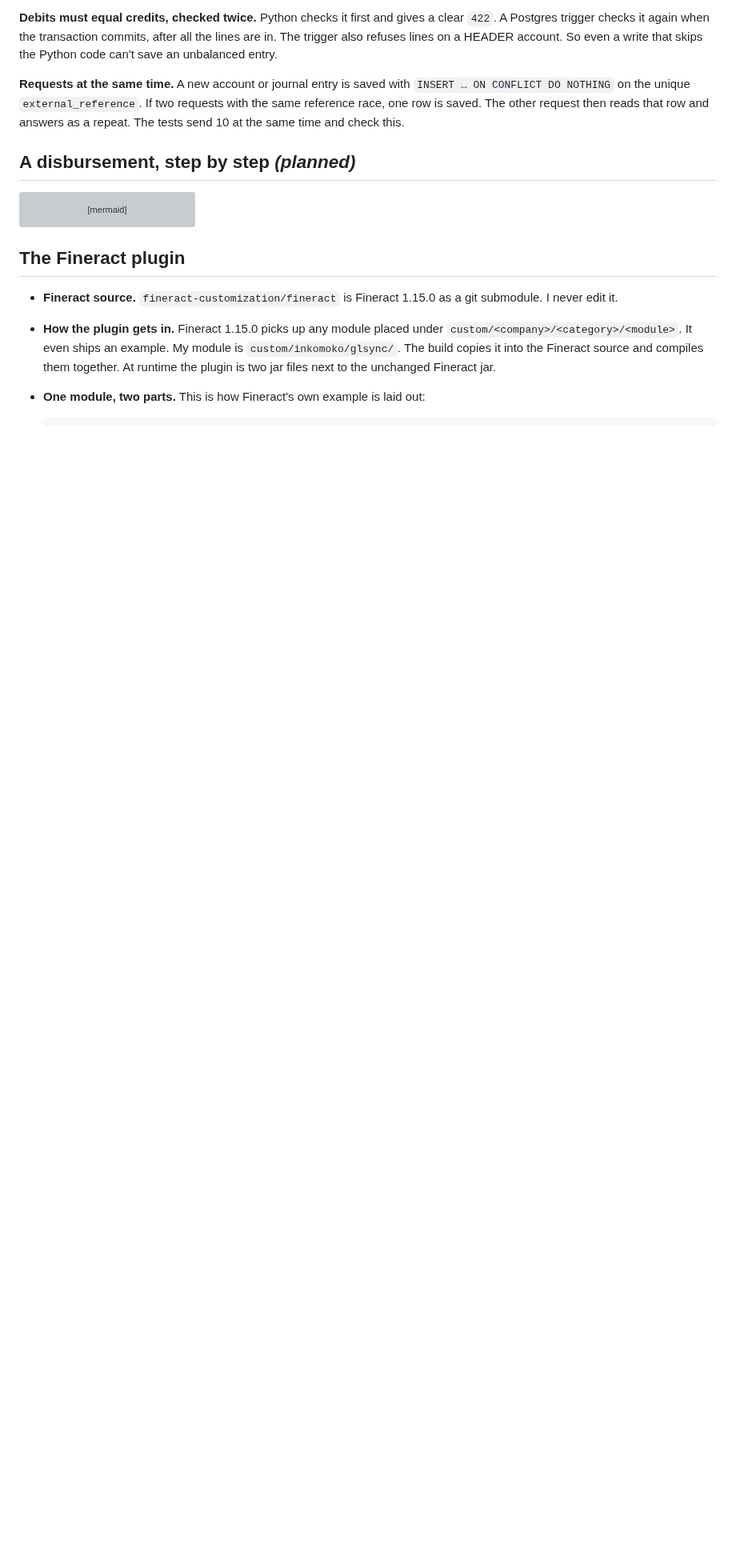
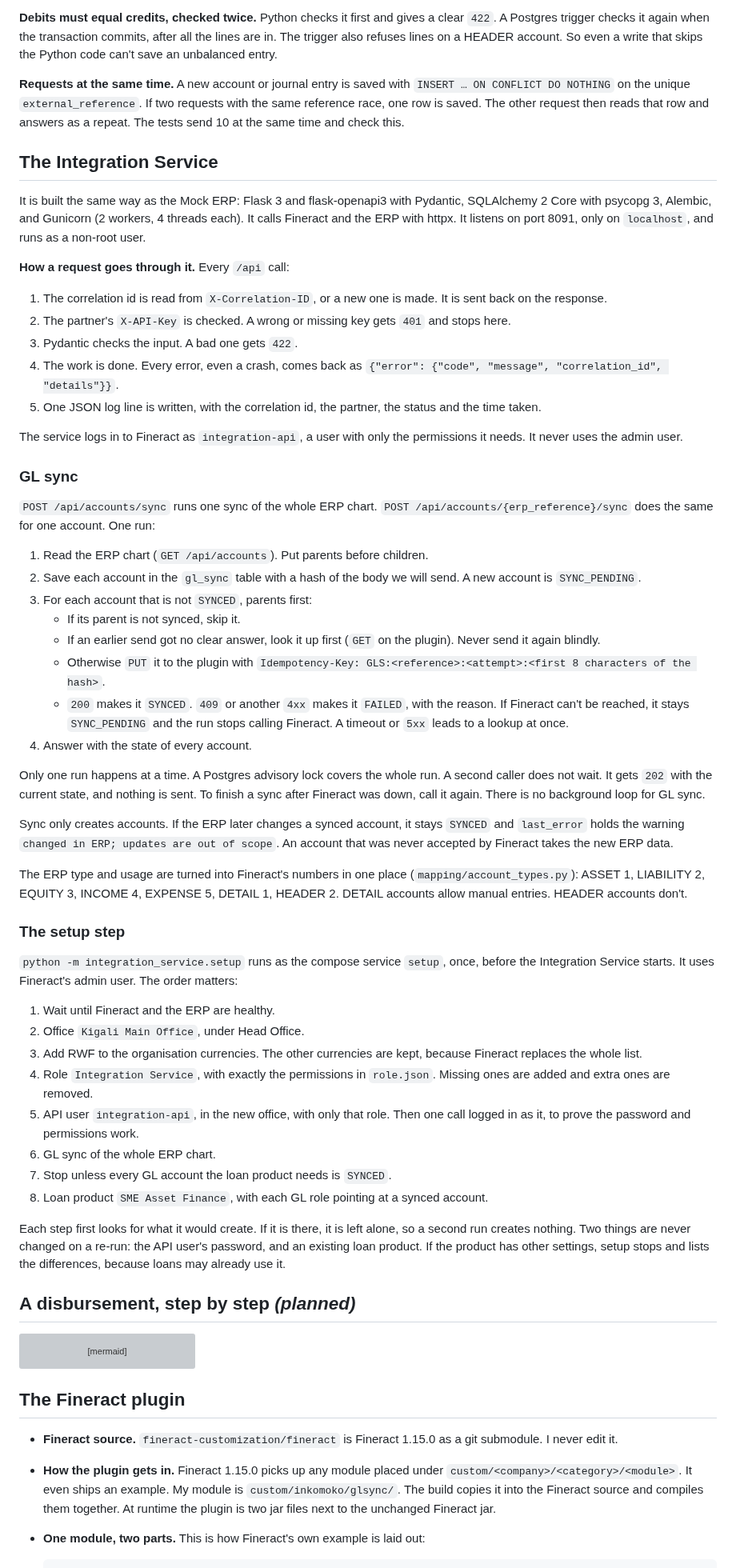
Before and after one commit to wmnjuguna/Inkomoko-Interview, a Markdown page: ARCHITECTURE.md, the part around one of its changes. Shown at 80% size. Drawn GitHub-style; blank space fills up the shorter version; grey boxes are pictures that could not be loaded.

Commit message:
docs: update ARCHITECTURE for P1

```diff
--- a/ARCHITECTURE.md
+++ b/ARCHITECTURE.md
@@ -76,6 +77,54 @@ Every error has the same shape: `{"error": {"code", "message", "details", "corre
 **Debits must equal credits, checked twice.** Python checks it first and gives a clear `422`. A Postgres trigger checks it again when the transaction commits, after all the lines are in. The trigger also refuses lines on a HEADER account. So even a write that skips the Python code can't save an unbalanced entry.
 
 **Requests at the same time.** A new account or journal entry is saved with `INSERT … ON CONFLICT DO NOTHING` on the unique `external_reference`. If two requests with the same reference race, one row is saved. The other request then reads that row and answers as a repeat. The tests send 10 at the same time and check this.
+
+## The Integration Service
+
+It is built the same way as the Mock ERP: Flask 3 and flask-openapi3 with Pydantic, SQLAlchemy 2 Core with psycopg 3, Alembic, and Gunicorn (2 workers, 4 threads each). It calls Fineract and the ERP with httpx. It listens on port 8091, only on `localhost`, and runs as a non-root user.
+
+**How a request goes through it.** Every `/api` call:
+
+1. The correlation id is read from `X-Correlation-ID`, or a new one is made. It is sent back on the response.
+2. The partner's `X-API-Key` is checked. A wrong or missing key gets `401` and stops here.
+3. Pydantic checks the input. A bad one gets `422`.
+4. The work is done. Every error, even a crash, comes back as `{"error": {"code", "message", "correlation_id", "details"}}`.
+5. One JSON log line is written, with the correlation id, the partner, the status and the time taken.
+
+The service logs in to Fineract as `integration-api`, a user with only the permissions it needs. It never uses the admin user.
+
+### GL sync
+
+`POST /api/accounts/sync` runs one sync of the whole ERP chart. `POST /api/accounts/{erp_reference}/sync` does the same for one account. One run:
+
+1. Read the ERP chart (`GET /api/accounts`). Put parents before children.
+2. Save each account in the `gl_sync` table with a hash of the body we will send. A new account is `SYNC_PENDING`.
+3. For each account that is not `SYNCED`, parents first:
+   - If its parent is not synced, skip it.
+   - If an earlier send got no clear answer, look it up first (`GET` on the plugin). Never send it again blindly.
+   - Otherwise `PUT` it to the plugin with `Idempotency-Key: GLS:<reference>:<attempt>:<first 8 characters of the hash>`.
+   - `200` makes it `SYNCED`. `409` or another `4xx` makes it `FAILED`, with the reason. If Fineract can't be reached, it stays `SYNC_PENDING` and the run stops calling Fineract. A timeout or `5xx` leads to a lookup at once.
+4. Answer with the state of every account.
+
+Only one run happens at a time. A Postgres advisory lock covers the whole run. A second caller does not wait. It gets `202` with the current state, and nothing is sent. To finish a sync after Fineract was down, call it again. There is no background loop for GL sync.
+
+Sync only creates accounts. If the ERP later changes a synced account, it stays `SYNCED` and `last_error` holds the warning `changed in ERP; updates are out of scope`. An account that was never accepted by Fineract takes the new ERP data.
+
+The ERP type and usage are turned into Fineract's numbers in one place (`mapping/account_types.py`): ASSET 1, LIABILITY 2, EQUITY 3, INCOME 4, EXPENSE 5, DETAIL 1, HEADER 2. DETAIL accounts allow manual entries. HEADER accounts don't.
+
+### The setup step
+
+`python -m integration_service.setup` runs as the compose service `setup`, once, before the Integration Service starts. It uses Fineract's admin user. The order matters:
+
+1. Wait until Fineract and the ERP are healthy.
+2. Office `Kigali Main Office`, under Head Office.
+3. Add RWF to the organisation currencies. The other currencies are kept, because Fineract replaces the whole list.
+4. Role `Integration Service`, with exactly the permissions in `role.json`. Missing ones are added and extra ones are removed.
+5. API user `integration-api`, in the new office, with only that role. Then one call logged in as it, to prove the password and permissions work.
+6. GL sync of the whole ERP chart.
+7. Stop unless every GL account the loan product needs is `SYNCED`.
+8. Loan product `SME Asset Finance`, with each GL role pointing at a synced account.
+
+Each step first looks for what it would create. If it is there, it is left alone, so a second run creates nothing. Two things are never changed on a re-run: the API user's password, and an existing loan product. If the product has other settings, setup stops and lists the differences, because loans may already use it.
 
 ## A disbursement, step by step *(planned)*
 
```
Also changed, not shown: other parts of ARCHITECTURE.md (+8 -7 lines).
